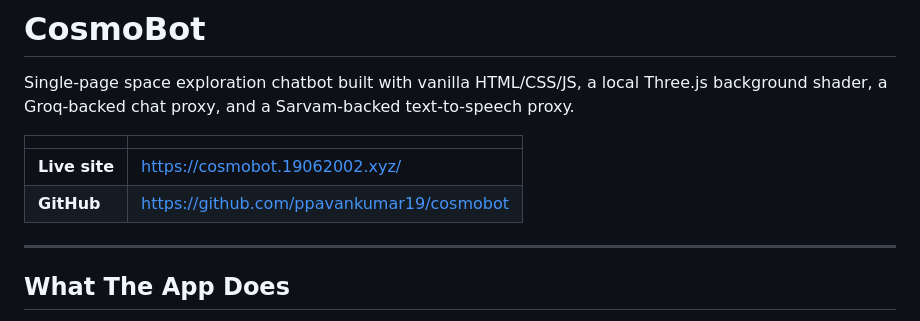
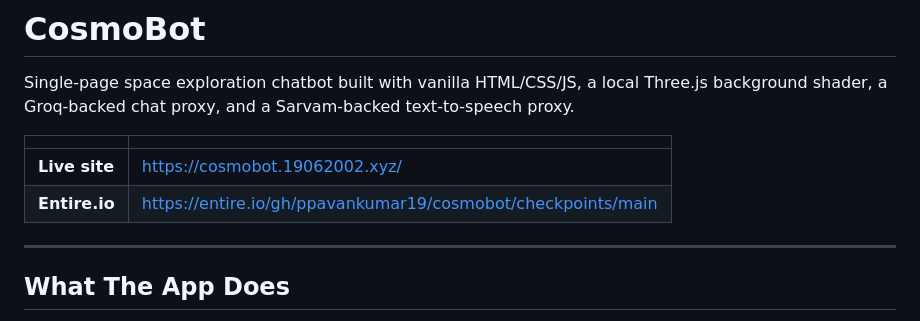
Before and after one commit to ppavankumar19/cosmobot, a Markdown page: README.md, the part around the change. Rendered like a GitHub page.

Commit message:
docs: replace GitHub URL with Entire.io project URL in README
Entire-Checkpoint: 0702e4e18bb1

```diff
--- a/README.md
+++ b/README.md
@@ -5,7 +5,7 @@ Single-page space exploration chatbot built with vanilla HTML/CSS/JS, a local Th
 | | |
 |---|---|
 | **Live site** | <https://cosmobot.19062002.xyz/> |
-| **GitHub** | <https://github.com/ppavankumar19/cosmobot> |
+| **Entire.io** | <https://entire.io/gh/ppavankumar19/cosmobot/checkpoints/main> |
 
 ---
 
```
